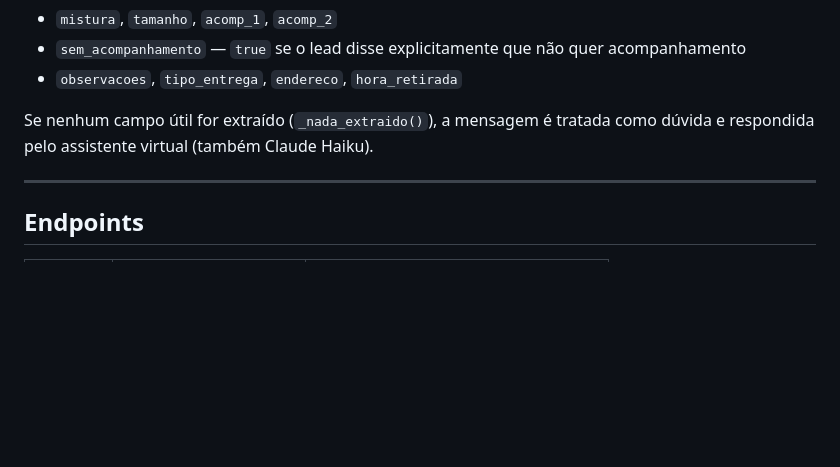
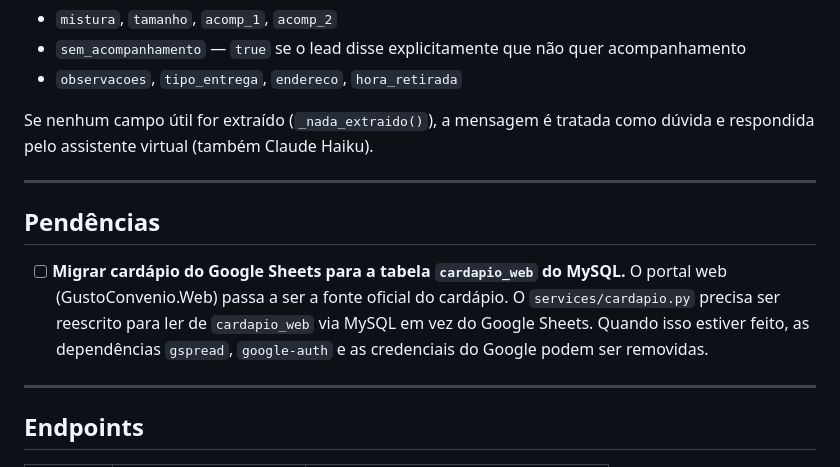
Before and after one commit to EGameiro/ProjetoGUSTO, a Markdown page: CLAUDE.md, the part around the change. GitHub-like rendering; blank space fills up the shorter version.

Commit message:
docs: pendência — migrar cardápio do Google Sheets para tabela cardapio_web

```diff
--- a/CLAUDE.md
+++ b/CLAUDE.md
@@ -157,6 +157,12 @@ Se nenhum campo útil for extraído (`_nada_extraido()`), a mensagem é tratada
 
 ---
 
+## Pendências
+
+- [ ] **Migrar cardápio do Google Sheets para a tabela `cardapio_web` do MySQL.** O portal web (GustoConvenio.Web) passa a ser a fonte oficial do cardápio. O `services/cardapio.py` precisa ser reescrito para ler de `cardapio_web` via MySQL em vez do Google Sheets. Quando isso estiver feito, as dependências `gspread`, `google-auth` e as credenciais do Google podem ser removidas.
+
+---
+
 ## Endpoints
 
 | Método | Rota | Descrição |
```
